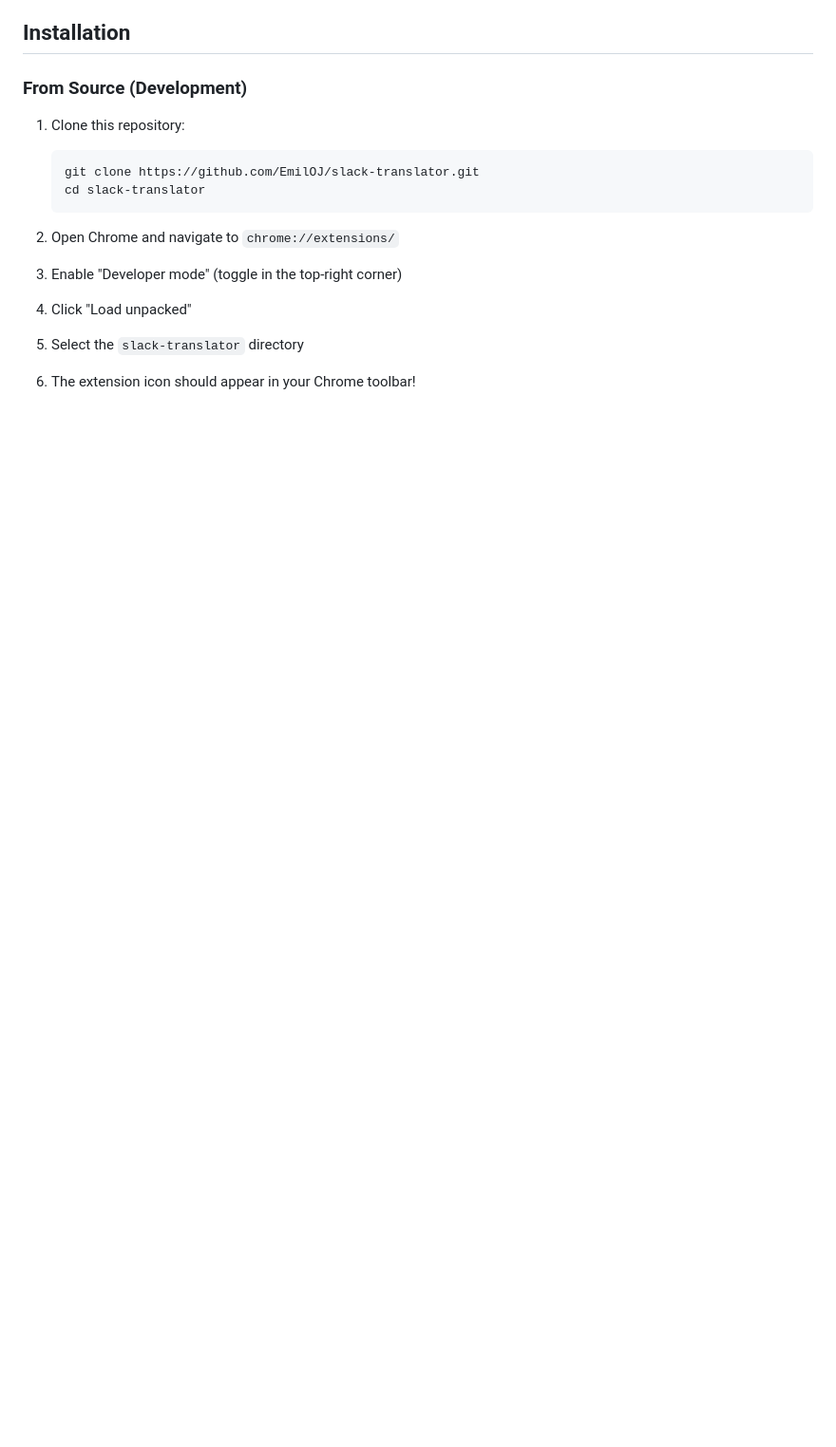
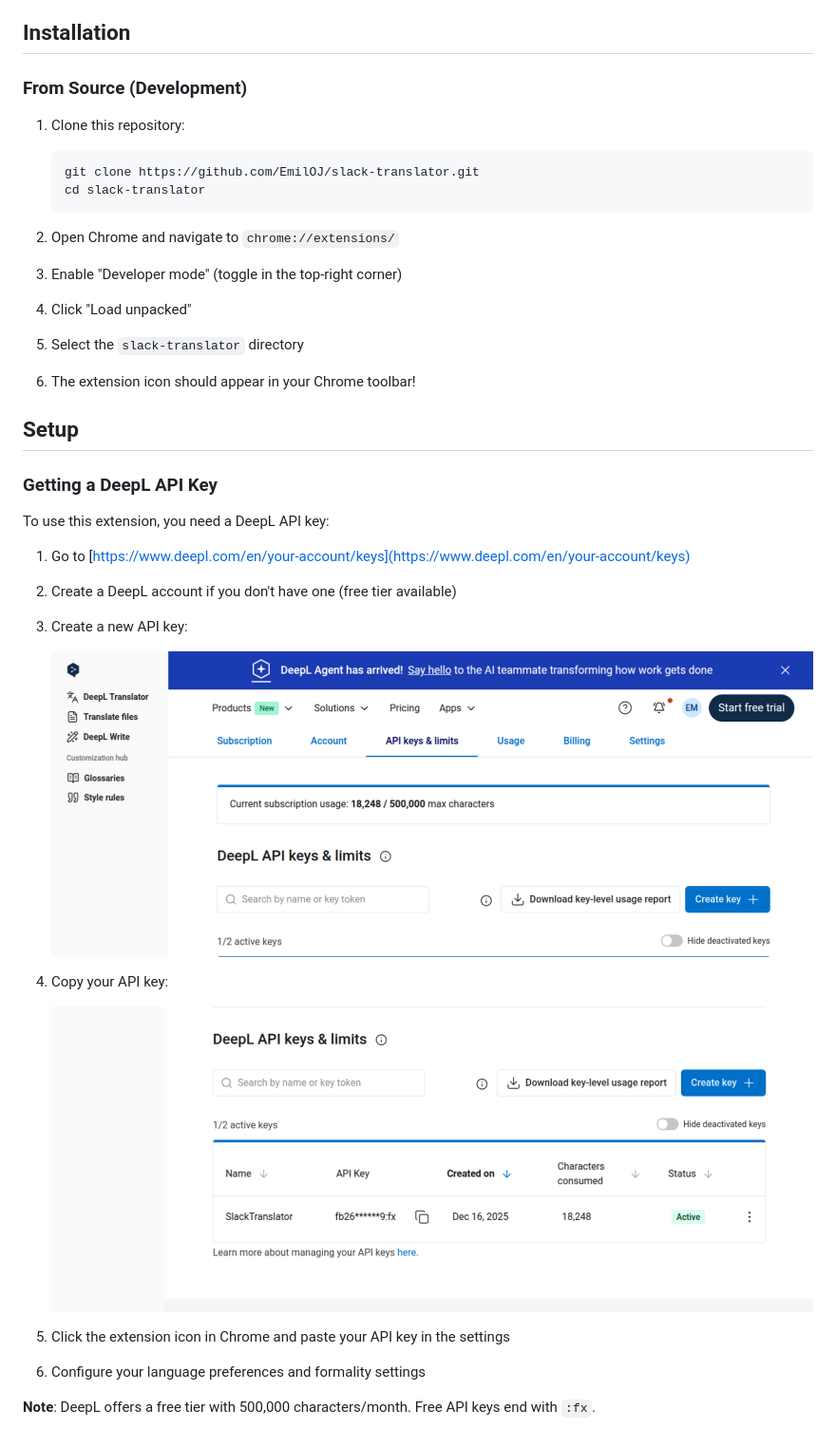
Before and after one commit to EmilOJ/slack-translator, a Markdown page: README.md, the part around the change printed below. Shown: that part at 95% size. Drawn GitHub-style; pictures changed too: img/copy_api_key.png (added), img/create_api_key.png (added); blank space fills up the shorter version.

```diff
--- a/README.md
+++ b/README.md
@@ -19,3 +47,27 @@
 5. Select the `slack-translator` directory
 
 6. The extension icon should appear in your Chrome toolbar!
+
+## Setup
+
+### Getting a DeepL API Key
+
+To use this extension, you need a DeepL API key:
+
+1. Go to [https://www.deepl.com/en/your-account/keys](https://www.deepl.com/en/your-account/keys)
+
+2. Create a DeepL account if you don't have one (free tier available)
+
+3. Create a new API key:
+
+   ![Create API Key](img/create_api_key.png)
+
+4. Copy your API key:
+
+   ![Copy API Key](img/copy_api_key.png)
+
+5. Click the extension icon in Chrome and paste your API key in the settings
+
+6. Configure your language preferences and formality settings
+
+**Note**: DeepL offers a free tier with 500,000 characters/month. Free API keys end with `:fx`.
```
Also changed, not shown: other parts of README.md (+28 -0 lines), icons/icon128.png, icons/icon16.png, icons/icon48.png, 4 other files.
